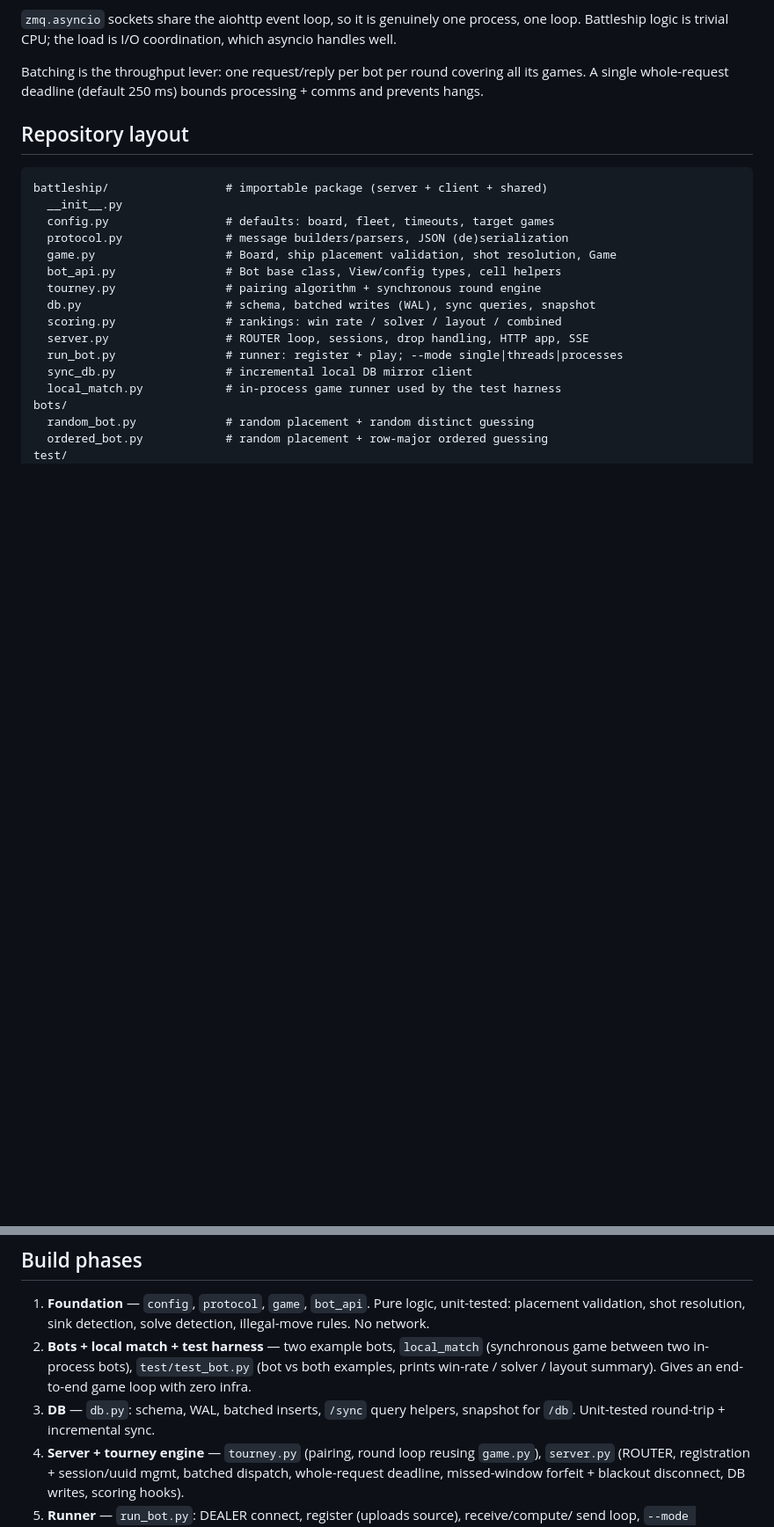
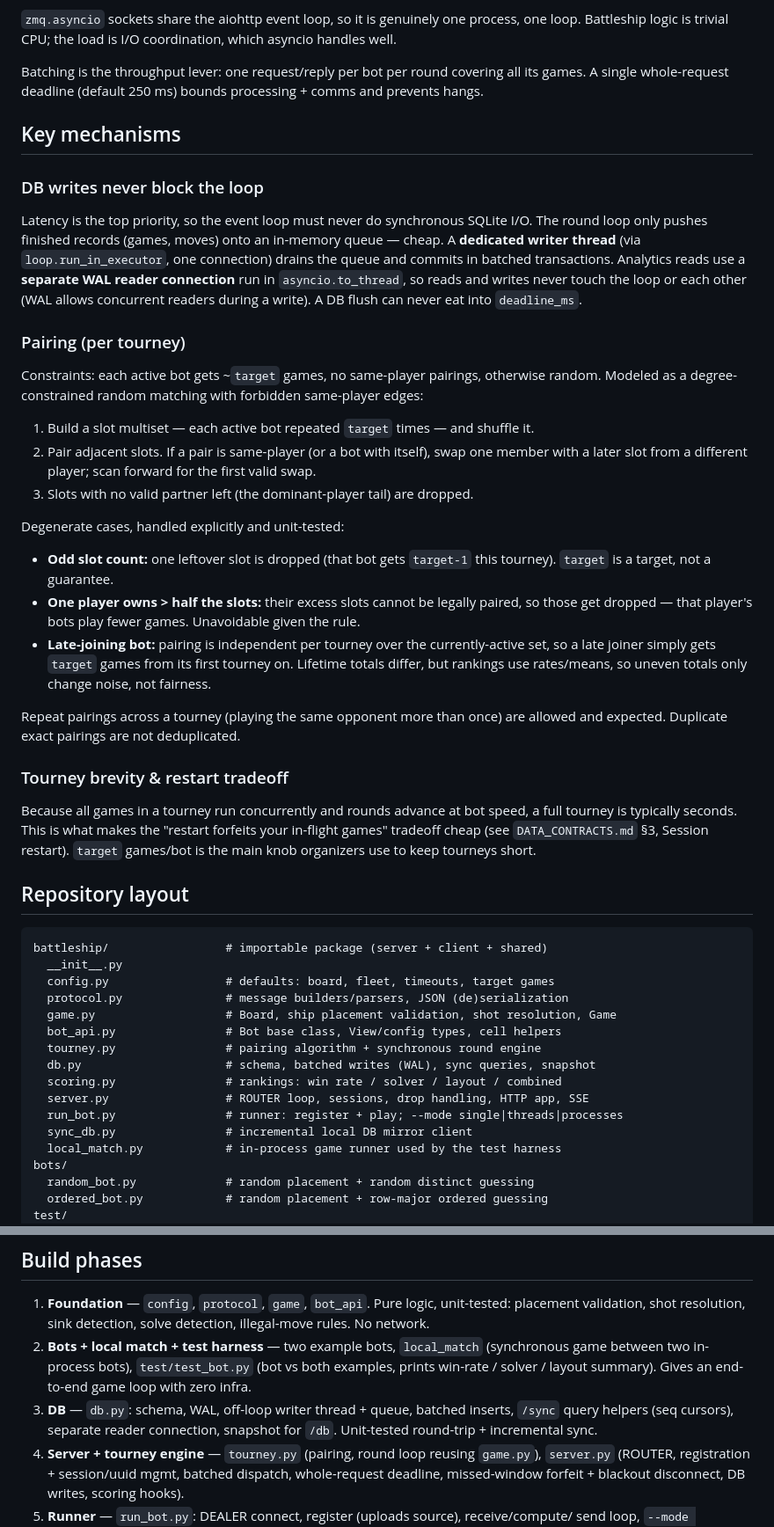
Before and after one commit to Will-Morr/battleship_bot_night, a Markdown page: PLAN.md, 2 parts joined by grey strips. Shown at 88% size. Rendered like a GitHub page; blank space fills up the shorter version.

```diff
--- a/PLAN.md
+++ b/PLAN.md
@@ -19,6 +19,43 @@ handles well.
 Batching is the throughput lever: one request/reply per bot per round covering all its
 games. A single whole-request deadline (default 250 ms) bounds processing + comms and
 prevents hangs.
+
+## Key mechanisms
+
+### DB writes never block the loop
+Latency is the top priority, so the event loop must never do synchronous SQLite I/O. The
+round loop only pushes finished records (games, moves) onto an in-memory queue — cheap.
+A **dedicated writer thread** (via `loop.run_in_executor`, one connection) drains the
+queue and commits in batched transactions. Analytics reads use a **separate WAL reader
+connection** run in `asyncio.to_thread`, so reads and writes never touch the loop or each
+other (WAL allows concurrent readers during a write). A DB flush can never eat into
+`deadline_ms`.
+
+### Pairing (per tourney)
+Constraints: each active bot gets ~`target` games, no same-player pairings, otherwise
+random. Modeled as a degree-constrained random matching with forbidden same-player edges:
+1. Build a slot multiset — each active bot repeated `target` times — and shuffle it.
+2. Pair adjacent slots. If a pair is same-player (or a bot with itself), swap one member
+   with a later slot from a different player; scan forward for the first valid swap.
+3. Slots with no valid partner left (the dominant-player tail) are dropped.
+
+Degenerate cases, handled explicitly and unit-tested:
+- **Odd slot count:** one leftover slot is dropped (that bot gets `target-1` this
+  tourney). `target` is a target, not a guarantee.
+- **One player owns > half the slots:** their excess slots cannot be legally paired, so
+  those get dropped — that player's bots play fewer games. Unavoidable given the rule.
+- **Late-joining bot:** pairing is independent per tourney over the currently-active set,
+  so a late joiner simply gets `target` games from its first tourney on. Lifetime totals
+  differ, but rankings use rates/means, so uneven totals only change noise, not fairness.
+
+Repeat pairings across a tourney (playing the same opponent more than once) are allowed
+and expected. Duplicate exact pairings are not deduplicated.
+
+### Tourney brevity & restart tradeoff
+Because all games in a tourney run concurrently and rounds advance at bot speed, a full
+tourney is typically seconds. This is what makes the "restart forfeits your in-flight
+games" tradeoff cheap (see `DATA_CONTRACTS.md` §3, Session restart). `target` games/bot
+is the main knob organizers use to keep tourneys short.
 
 ## Repository layout
 
@@ -57,8 +94,9 @@ requirements.txt  README.md
 2. **Bots + local match + test harness** — two example bots, `local_match` (synchronous
    game between two in-process bots), `test/test_bot.py` (bot vs both examples, prints
    win-rate / solver / layout summary). Gives an end-to-end game loop with zero infra.
-3. **DB** — `db.py`: schema, WAL, batched inserts, `/sync` query helpers, snapshot for
-   `/db`. Unit-tested round-trip + incremental sync.
+3. **DB** — `db.py`: schema, WAL, off-loop writer thread + queue, batched inserts,
+   `/sync` query helpers (seq cursors), separate reader connection, snapshot for `/db`.
+   Unit-tested round-trip + incremental sync.
 4. **Server + tourney engine** — `tourney.py` (pairing, round loop reusing `game.py`),
    `server.py` (ROUTER, registration + session/uuid mgmt, batched dispatch, whole-request
    deadline, missed-window forfeit + blackout disconnect, DB writes, scoring hooks).
```
Also changed, not shown: DATA_CONTRACTS.md (+28 -6 lines), PLAN_REVIEW.md (added, +84 -0 lines).
